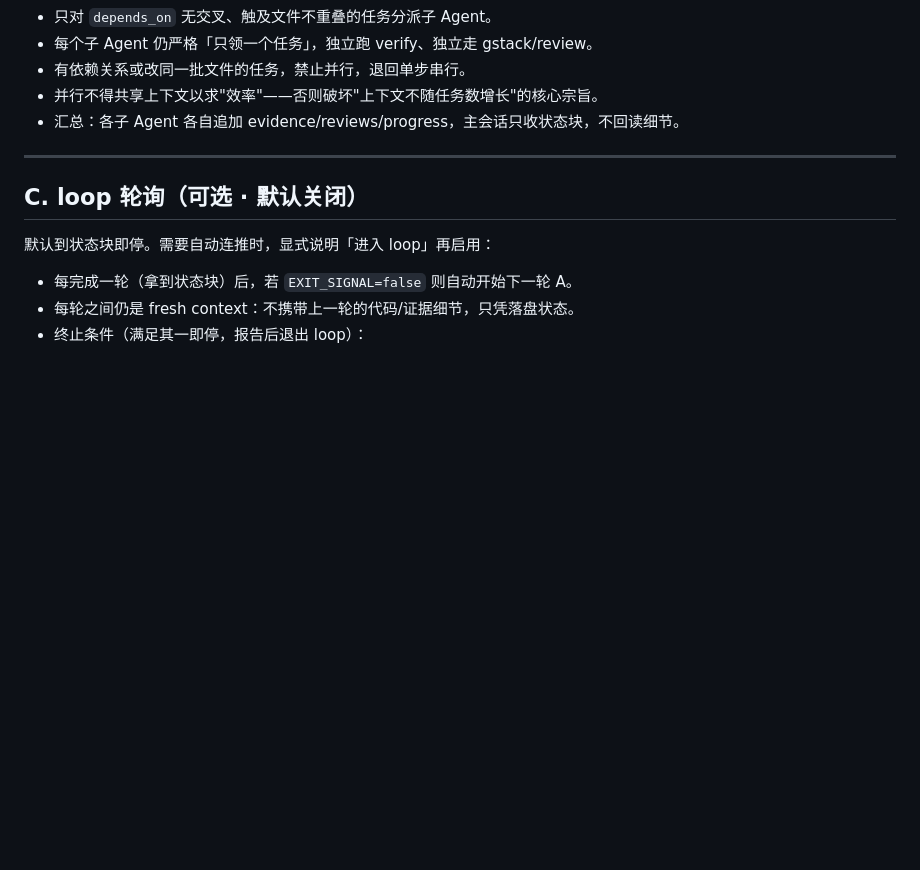
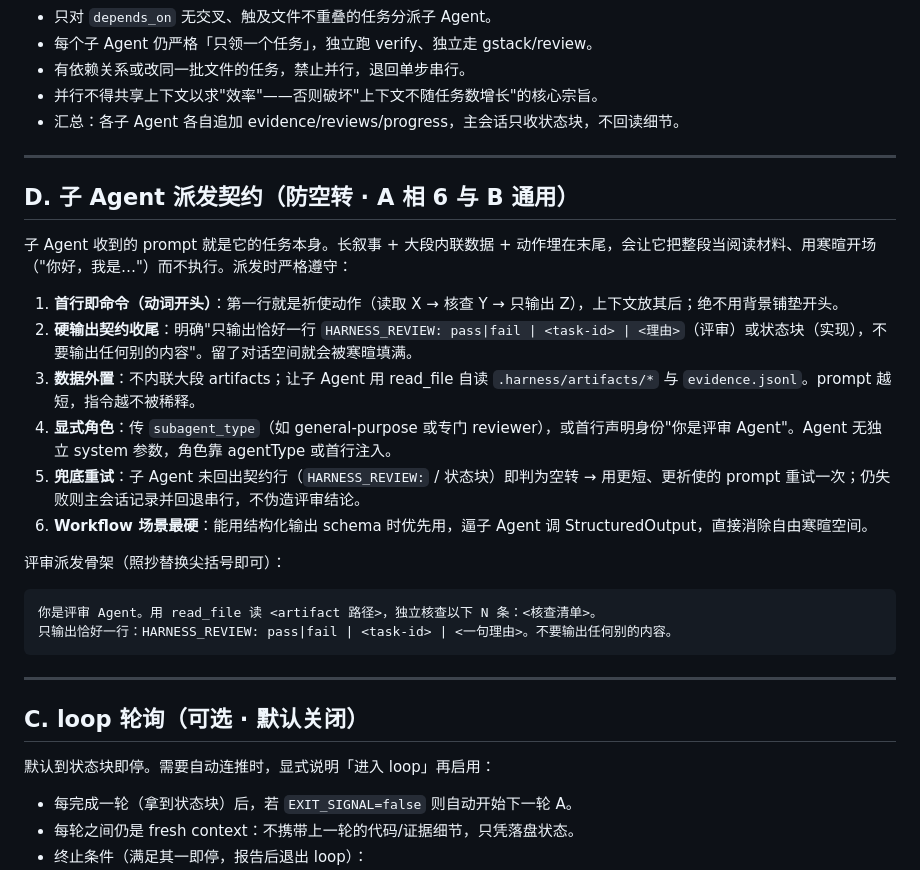
Before and after one commit to hdsas2980-cmyk/Task-Harness, a Markdown page: references/templates/next-step.md, the part around the change. Rendered like a GitHub page; blank space fills up the shorter version.

Commit message:
feat: subagent dispatch contract to prevent conversational spin
子 Agent 收到长叙事+大段内联数据+动作末置的 prompt 时会寒暄空转不执行。
next-step.md 新增「D. 子 Agent 派发契约」：首行即命令、硬输出契约收尾、
数据外置、显式 agentType、未回契约行即判空转重试、Workflow 用 schema 兜底，
并附可照抄的评审派发骨架。SKILL.md 评审契约处加一行指针。

```diff
--- a/references/templates/next-step.md
+++ b/references/templates/next-step.md
@@ -43,6 +43,24 @@ team 并行与 loop 均为**可选增强**，默认走单步、单任务、不
 
 ---
 
+## D. 子 Agent 派发契约（防空转 · A 相 6 与 B 通用）
+
+子 Agent 收到的 prompt 就是它的任务本身。长叙事 + 大段内联数据 + 动作埋在末尾，会让它把整段当阅读材料、用寒暄开场（"你好，我是…"）而不执行。派发时严格遵守：
+
+1. **首行即命令（动词开头）**：第一行就是祈使动作（读取 X → 核查 Y → 只输出 Z），上下文放其后；绝不用背景铺垫开头。
+2. **硬输出契约收尾**：明确"只输出恰好一行 `HARNESS_REVIEW: pass|fail | <task-id> | <理由>`（评审）或状态块（实现），不要输出任何别的内容"。留了对话空间就会被寒暄填满。
+3. **数据外置**：不内联大段 artifacts；让子 Agent 用 read_file 自读 `.harness/artifacts/*` 与 `evidence.jsonl`。prompt 越短，指令越不被稀释。
+4. **显式角色**：传 `subagent_type`（如 general-purpose 或专门 reviewer），或首行声明身份"你是评审 Agent"。Agent 无独立 system 参数，角色靠 agentType 或首行注入。
+5. **兜底重试**：子 Agent 未回出契约行（`HARNESS_REVIEW:` / 状态块）即判为空转 → 用更短、更祈使的 prompt 重试一次；仍失败则主会话记录并回退串行，不伪造评审结论。
+6. **Workflow 场景最硬**：能用结构化输出 schema 时优先用，逼子 Agent 调 StructuredOutput，直接消除自由寒暄空间。
+
+评审派发骨架（照抄替换尖括号即可）：
+
+    你是评审 Agent。用 read_file 读 <artifact 路径>，独立核查以下 N 条：<核查清单>。
+    只输出恰好一行：HARNESS_REVIEW: pass|fail | <task-id> | <一句理由>。不要输出任何别的内容。
+
+---
+
 ## C. loop 轮询（可选 · 默认关闭）
 
 默认到状态块即停。需要自动连推时，显式说明「进入 loop」再启用：
```
Also changed, not shown: SKILL.md (+1 -0 lines).
